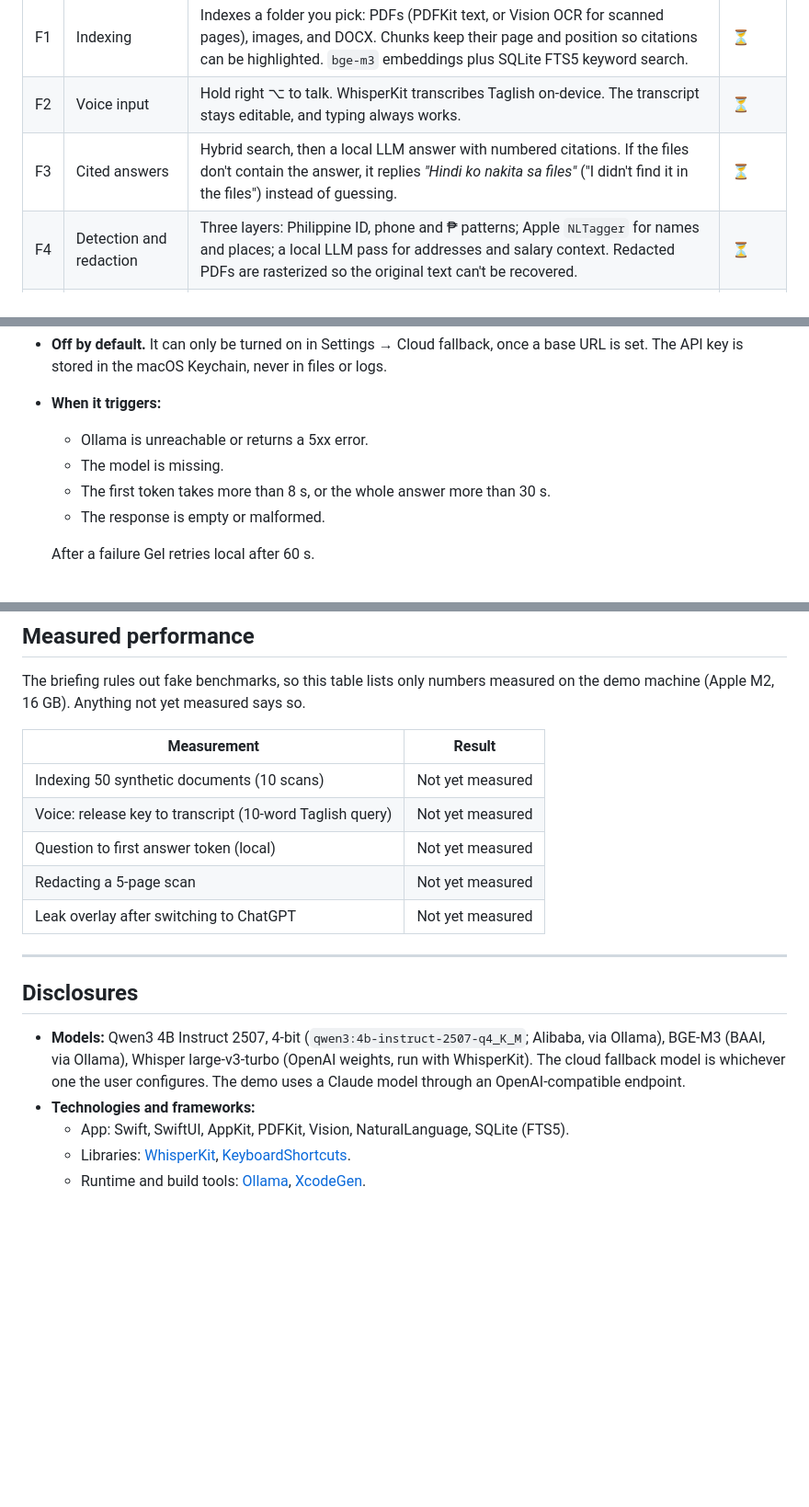
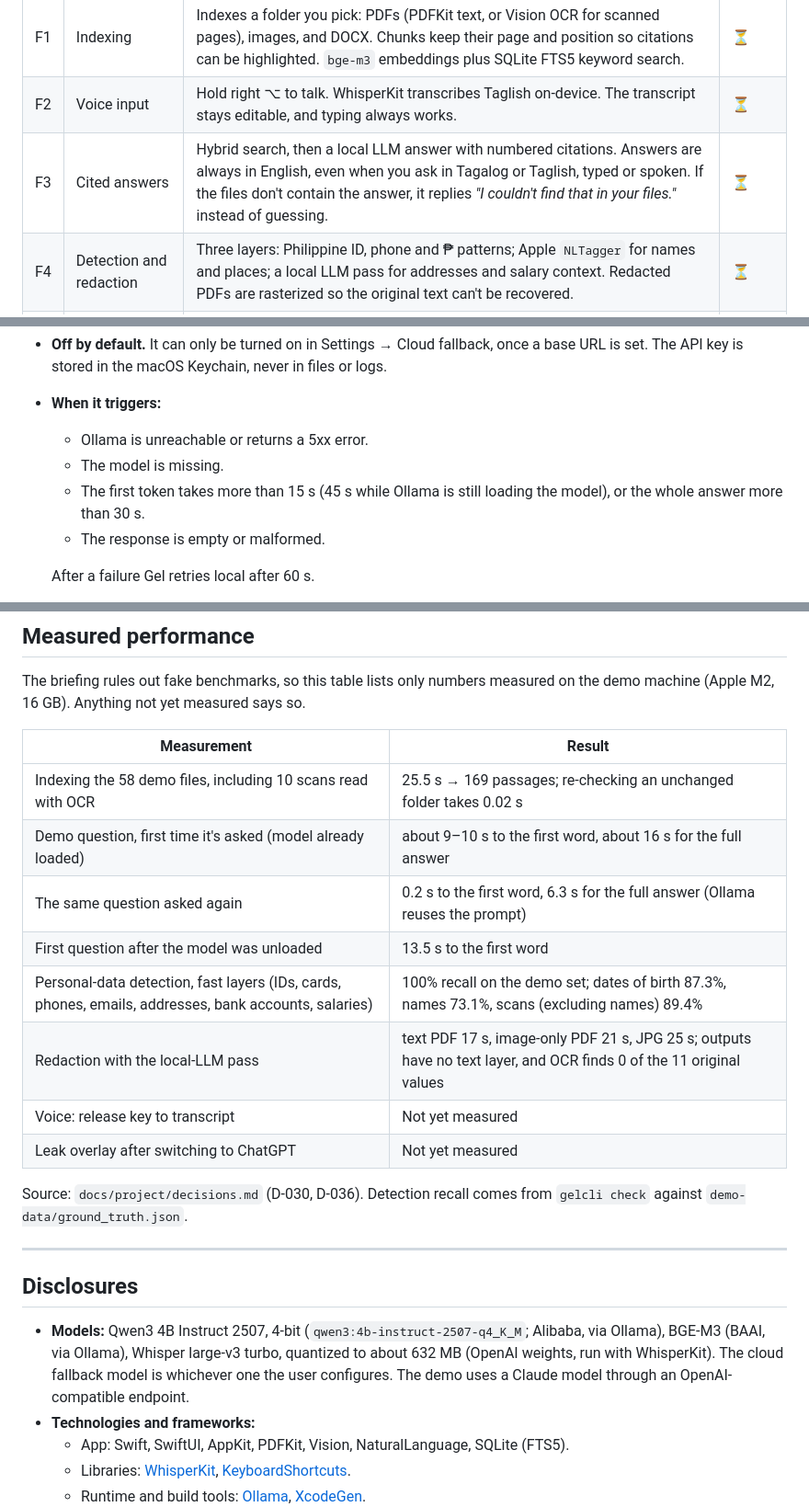
Before and after one commit to joshuagemvicente/gel, a Markdown page: README.md, 3 parts joined by grey strips. Shown at 92% size. Drawn GitHub-style; blank space fills up the shorter version.

Commit message:
README: fill measured performance from D-030/D-036; fix fallback timeout (D-032/D-029) and voice model size (D-039)
Co-Authored-By: Claude Opus 5.5 <noreply@anthropic.com>

```diff
--- a/README.md
+++ b/README.md
@@ -77,7 +77,7 @@ Status markers are updated as features land.
 | --- | --- | --- | --- |
 | F1 | Indexing | Indexes a folder you pick: PDFs (PDFKit text, or Vision OCR for scanned pages), images, and DOCX. Chunks keep their page and position so citations can be highlighted. `bge-m3` embeddings plus SQLite FTS5 keyword search. | ⏳ |
 | F2 | Voice input | Hold right ⌥ to talk. WhisperKit transcribes Taglish on-device. The transcript stays editable, and typing always works. | ⏳ |
-| F3 | Cited answers | Hybrid search, then a local LLM answer with numbered citations. If the files don't contain the answer, it replies *"Hindi ko nakita sa files"* ("I didn't find it in the files") instead of guessing. | ⏳ |
+| F3 | Cited answers | Hybrid search, then a local LLM answer with numbered citations. Answers are always in English, even when you ask in Tagalog or Taglish, typed or spoken. If the files don't contain the answer, it replies *"I couldn't find that in your files."* instead of guessing. | ⏳ |
 | F4 | Detection and redaction | Three layers: Philippine ID, phone and ₱ patterns; Apple `NLTagger` for names and places; a local LLM pass for addresses and salary context. Redacted PDFs are rasterized so the original text can't be recovered. | ⏳ |
 | F5 | Leak Guard and safe paste | Watches the clipboard and the frontmost app (browsers, ChatGPT, Claude). It warns before a leak, and ⌥⌘V pastes redacted text. Clipboard contents are never stored. | ⏳ |
 | F7 | Packs | JSON packs define which data types to catch. HR (full) and Personal (light) ship with the app. Adding a pack needs no code change. | ⏳ |
@@ -155,7 +155,7 @@ Gel always uses the local model first. Gel has one OpenAI-compatible client with
 - **When it triggers:**
   - Ollama is unreachable or returns a 5xx error.
   - The model is missing.
-  - The first token takes more than 8 s, or the whole answer more than 30 s.
+  - The first token takes more than 15 s (45 s while Ollama is still loading the model), or the whole answer more than 30 s.
   - The response is empty or malformed.
 
   After a failure Gel retries local after 60 s.
@@ -232,17 +232,22 @@ The briefing rules out fake benchmarks, so this table lists only numbers measure
 
 | Measurement | Result |
 | --- | --- |
-| Indexing 50 synthetic documents (10 scans) | Not yet measured |
-| Voice: release key to transcript (10-word Taglish query) | Not yet measured |
-| Question to first answer token (local) | Not yet measured |
-| Redacting a 5-page scan | Not yet measured |
+| Indexing the 58 demo files, including 10 scans read with OCR | 25.5 s → 169 passages; re-checking an unchanged folder takes 0.02 s |
+| Demo question, first time it's asked (model already loaded) | about 9–10 s to the first word, about 16 s for the full answer |
+| The same question asked again | 0.2 s to the first word, 6.3 s for the full answer (Ollama reuses the prompt) |
+| First question after the model was unloaded | 13.5 s to the first word |
+| Personal-data detection, fast layers (IDs, cards, phones, emails, addresses, bank accounts, salaries) | 100% recall on the demo set; dates of birth 87.3%, names 73.1%, scans (excluding names) 89.4% |
+| Redaction with the local-LLM pass | text PDF 17 s, image-only PDF 21 s, JPG 25 s; outputs have no text layer, and OCR finds 0 of the 11 original values |
+| Voice: release key to transcript | Not yet measured |
 | Leak overlay after switching to ChatGPT | Not yet measured |
+
+Source: `docs/project/decisions.md` (D-030, D-036). Detection recall comes from `gelcli check` against `demo-data/ground_truth.json`.
 
 ---
 
 ## Disclosures
 
-- **Models:** Qwen3 4B Instruct 2507, 4-bit (`qwen3:4b-instruct-2507-q4_K_M`; Alibaba, via Ollama), BGE-M3 (BAAI, via Ollama), Whisper large-v3-turbo (OpenAI weights, run with WhisperKit). The cloud fallback model is whichever one the user configures. The demo uses a Claude model through an OpenAI-compatible endpoint.
+- **Models:** Qwen3 4B Instruct 2507, 4-bit (`qwen3:4b-instruct-2507-q4_K_M`; Alibaba, via Ollama), BGE-M3 (BAAI, via Ollama), Whisper large-v3 turbo, quantized to about 632 MB (OpenAI weights, run with WhisperKit). The cloud fallback model is whichever one the user configures. The demo uses a Claude model through an OpenAI-compatible endpoint.
 - **Technologies and frameworks:**
   - App: Swift, SwiftUI, AppKit, PDFKit, Vision, NaturalLanguage, SQLite (FTS5).
   - Libraries: [WhisperKit](https://github.com/argmaxinc/WhisperKit), [KeyboardShortcuts](https://github.com/sindresorhus/KeyboardShortcuts).
```
Also changed, not shown: other parts of README.md (+1 -1 lines), 2 other files.
